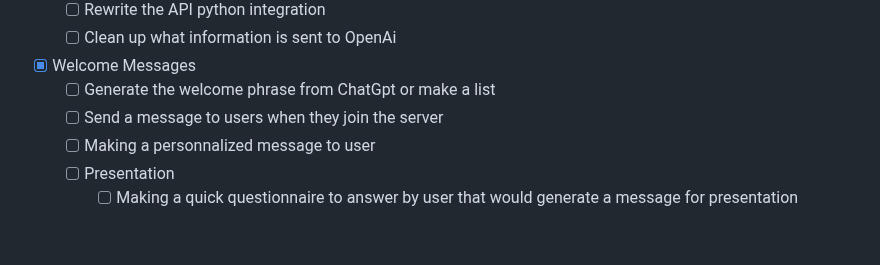
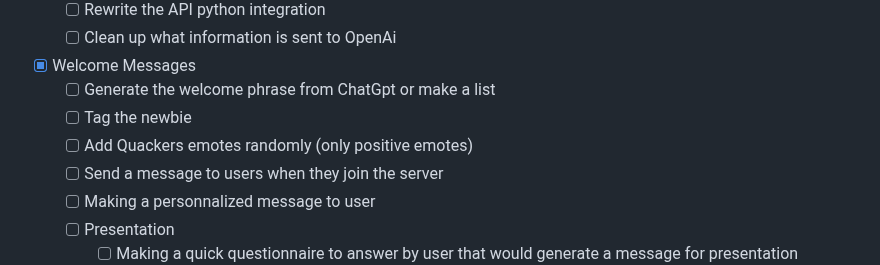
Before and after one commit to FrenchFive/quackers, a Markdown page: README.md, the part around the change. GitHub-like rendering; blank space fills up the shorter version.

```diff
--- a/README.md
+++ b/README.md
@@ -173,6 +173,8 @@ Enjoy using **Quackers**! 🦆
   - [ ] Clean up what information is sent to OpenAi
 - [x] Welcome Messages
   - [ ] Generate the welcome phrase from ChatGpt or make a list
+  - [ ] Tag the newbie
+  - [ ] Add Quackers emotes randomly (only positive emotes)
   - [ ] Send a message to users when they join the server
   - [ ] Making a personnalized message to user
   - [ ] Presentation
```
